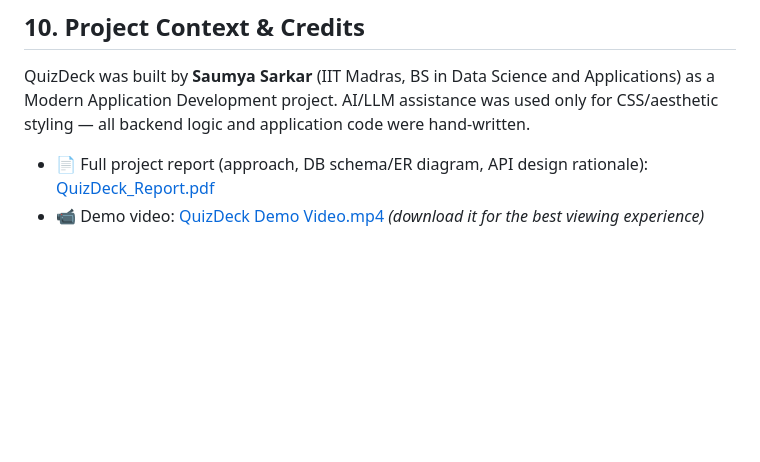
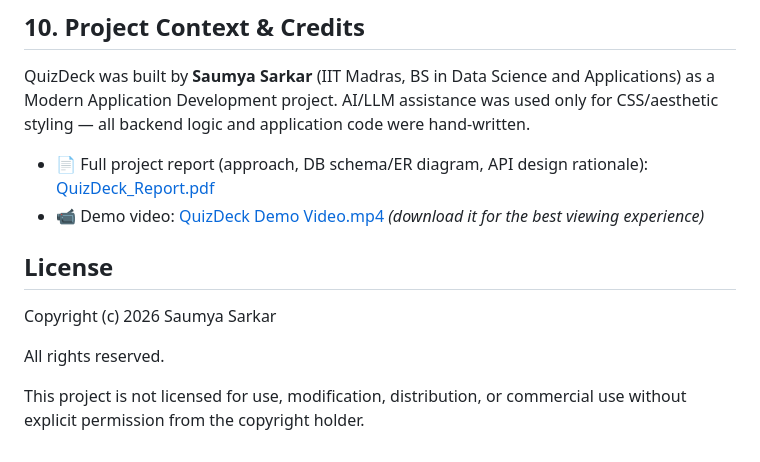
Before and after one commit to saumya-sarkar/QuizDeck, a Markdown page: README.md, the part around the change. Rendered like a GitHub page; blank space fills up the shorter version.

Commit message:
Add license section to README
Added license section with copyright information and usage restrictions.

```diff
--- a/README.md
+++ b/README.md
@@ -232,3 +232,11 @@ QuizDeck was built by **Saumya Sarkar** (IIT Madras, BS in Data Science and Appl
 
 - 📄 Full project report (approach, DB schema/ER diagram, API design rationale): [QuizDeck_Report.pdf](https://drive.google.com/file/d/1ZEYat4Yavi0gmjxu7GNc26LKoBj8pb6d/view?usp=drive_link)
 - 📹 Demo video: [QuizDeck Demo Video.mp4](https://drive.google.com/file/d/1LdXRJwR3bZ8Og86vCuTwC-rsihx-DP57/view?usp=drive_link) *(download it for the best viewing experience)*
+
+## License
+
+Copyright (c) 2026 Saumya Sarkar
+
+All rights reserved.
+
+This project is not licensed for use, modification, distribution, or commercial use without explicit permission from the copyright holder.
```
